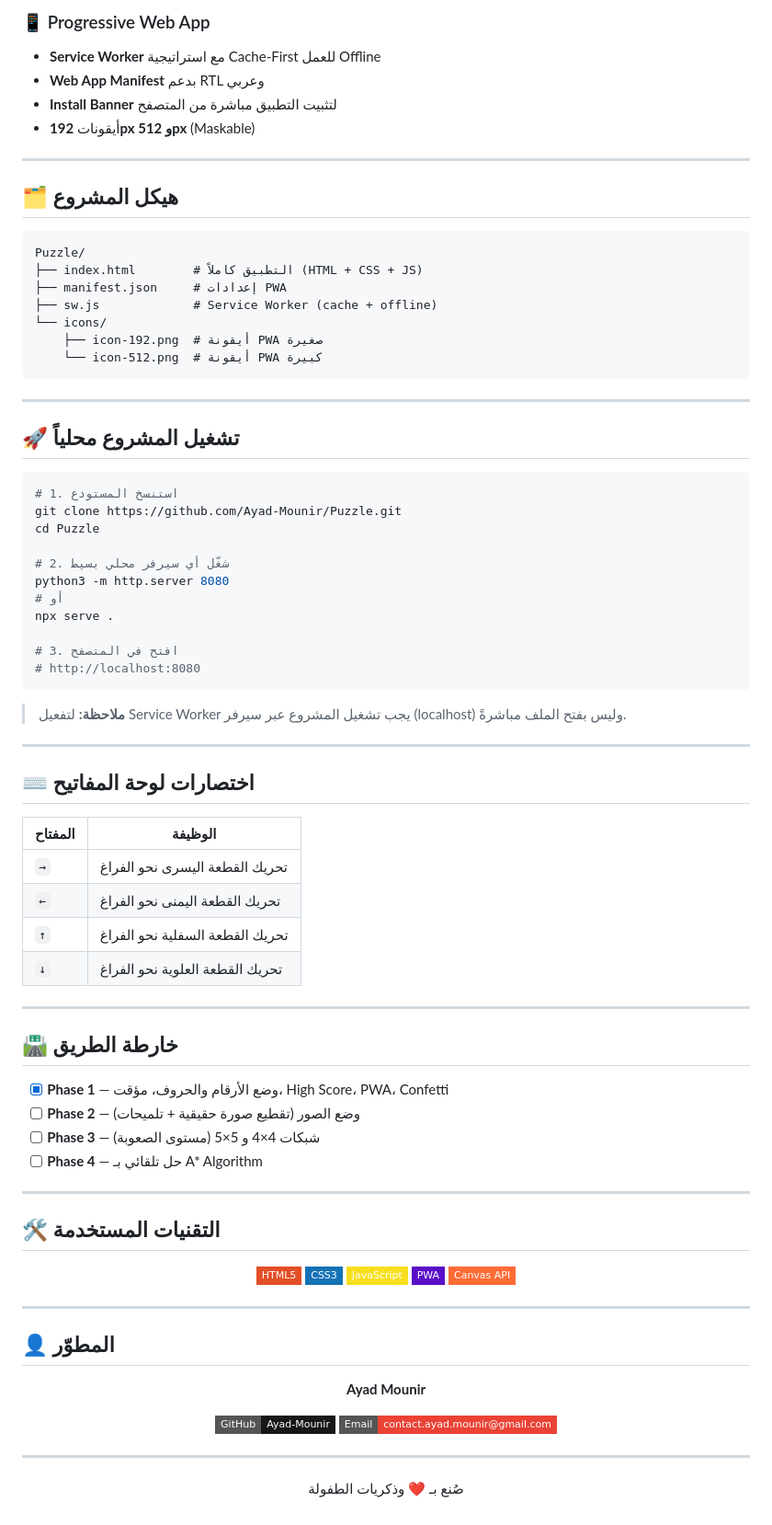
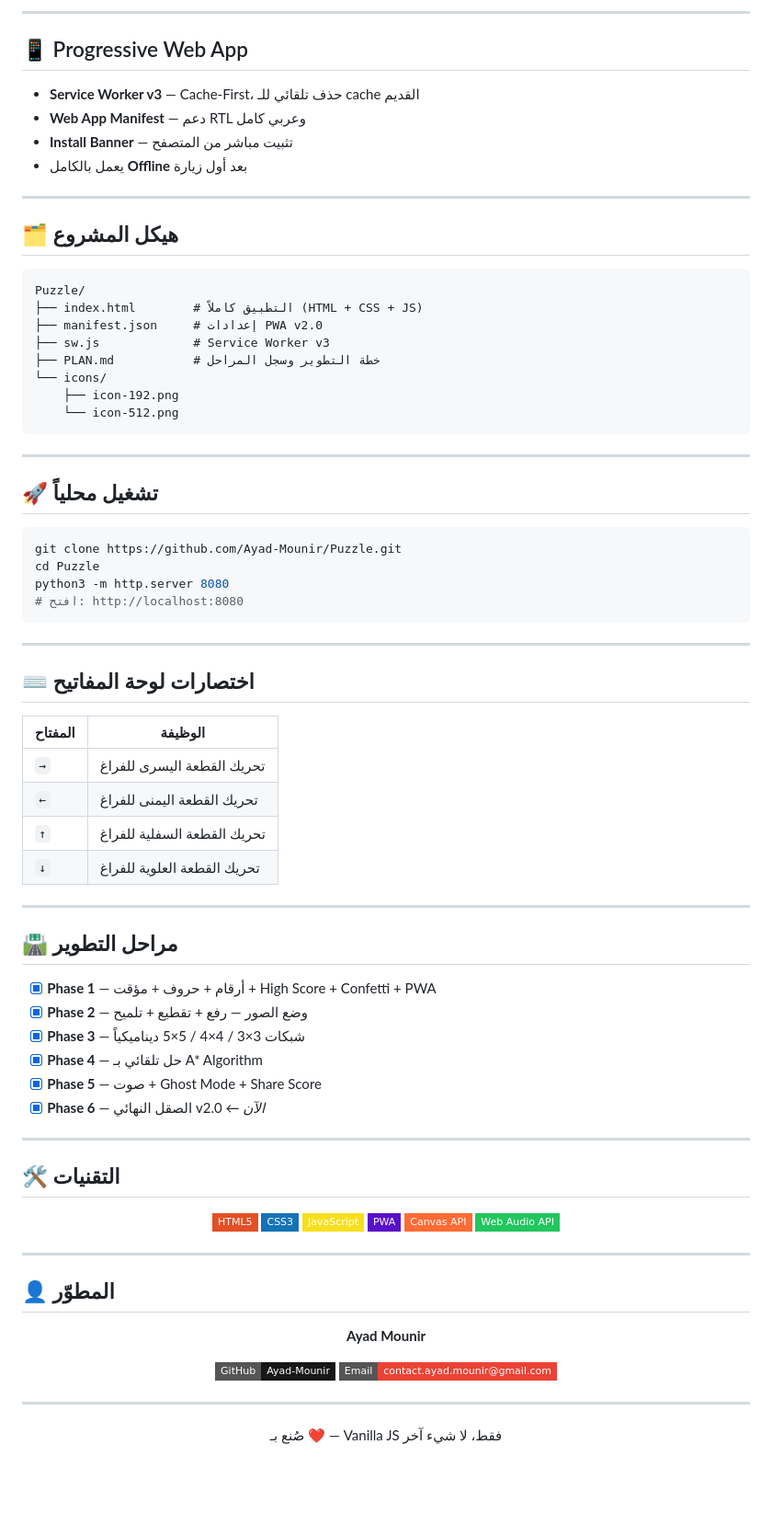
Before and after one commit to Ayad-Mounir/Puzzle, a Markdown page: README.md, the part around one of its changes. Shown at 92% size. Drawn GitHub-style; badges without logos; blank space fills up the shorter version.

````diff
--- a/README.md
+++ b/README.md
@@ -75,9 +96,12 @@
 
-### 📱 Progressive Web App
-- **Service Worker** مع استراتيجية Cache-First للعمل Offline
-- **Web App Manifest** بدعم RTL وعربي
-- **Install Banner** لتثبيت التطبيق مباشرة من المتصفح
-- أيقونات **192px و 512px** (Maskable)
+---
+
+## 📱 Progressive Web App
+
+- **Service Worker v3** — Cache-First، حذف تلقائي للـ cache القديم
+- **Web App Manifest** — دعم RTL وعربي كامل
+- **Install Banner** — تثبيت مباشر من المتصفح
+- يعمل بالكامل **Offline** بعد أول زيارة
 
 ---
 
@@ -86,32 +110,24 @@
 ```
 Puzzle/
 ├── index.html        # التطبيق كاملاً (HTML + CSS + JS)
-├── manifest.json     # إعدادات PWA
-├── sw.js             # Service Worker (cache + offline)
+├── manifest.json     # إعدادات PWA v2.0
+├── sw.js             # Service Worker v3
+├── PLAN.md           # خطة التطوير وسجل المراحل
 └── icons/
-    ├── icon-192.png  # أيقونة PWA صغيرة
-    └── icon-512.png  # أيقونة PWA كبيرة
+    ├── icon-192.png
+    └── icon-512.png
 ```
 
 ---
 
-## 🚀 تشغيل المشروع محلياً
+## 🚀 تشغيل محلياً
 
 ```bash
-# 1. استنسخ المستودع
 git clone https://github.com/Ayad-Mounir/Puzzle.git
 cd Puzzle
-
-# 2. شغّل أي سيرفر محلي بسيط
 python3 -m http.server 8080
-# أو
-npx serve .
-
-# 3. افتح في المتصفح
-# http://localhost:8080
+# افتح: http://localhost:8080
 ```
-
-> **ملاحظة:** لتفعيل Service Worker يجب تشغيل المشروع عبر سيرفر (localhost) وليس بفتح الملف مباشرةً.
 
 ---
 
@@ -119,23 +135,25 @@ npx serve .
 
 | المفتاح | الوظيفة |
 |---------|---------|
-| `→` | تحريك القطعة اليسرى نحو الفراغ |
-| `←` | تحريك القطعة اليمنى نحو الفراغ |
-| `↑` | تحريك القطعة السفلية نحو الفراغ |
-| `↓` | تحريك القطعة العلوية نحو الفراغ |
+| `→` | تحريك القطعة اليسرى للفراغ |
+| `←` | تحريك القطعة اليمنى للفراغ |
+| `↑` | تحريك القطعة السفلية للفراغ |
+| `↓` | تحريك القطعة العلوية للفراغ |
 
 ---
 
-## 🛣️ خارطة الطريق
+## 🛣️ مراحل التطوير
 
-- [x] **Phase 1** — وضع الأرقام والحروف، مؤقت، High Score، PWA، Confetti
-- [ ] **Phase 2** — وضع الصور (تقطيع صورة حقيقية + تلميحات)
-- [ ] **Phase 3** — شبكات 4×4 و 5×5 (مستوى الصعوبة)
-- [ ] **Phase 4** — حل تلقائي بـ A* Algorithm
+- [x] **Phase 1** — أرقام + حروف + مؤقت + High Score + Confetti + PWA
+- [x] **Phase 2** — وضع الصور — رفع + تقطيع + تلميح
+- [x] **Phase 3** — شبكات 3×3 / 4×4 / 5×5 ديناميكياً
+- [x] **Phase 4** — حل تلقائي بـ A* Algorithm
+- [x] **Phase 5** — صوت + Ghost Mode + Share Score
+- [x] **Phase 6** — الصقل النهائي v2.0 ← *الآن*
 
 ---
 
-## 🛠 التقنيات المستخدمة
+## 🛠 التقنيات
 
 <div align="center">
 
@@ -144,6 +162,7 @@ npx serve .
 ![JavaScript](https://img.shields.io/badge/JavaScript-F7DF1E?style=flat-square&logo=javascript&logoColor=black)
 ![PWA](https://img.shields.io/badge/PWA-5A0FC8?style=flat-square&logo=pwa&logoColor=white)
 ![Canvas API](https://img.shields.io/badge/Canvas_API-FF6B35?style=flat-square)
+![Web Audio API](https://img.shields.io/badge/Web_Audio_API-22c55e?style=flat-square)
 
 </div>
 
@@ -164,6 +183,6 @@ npx serve .
 
 <div align="center">
 
-صُنع بـ ❤️ وذكريات الطفولة
+صُنع بـ ❤️ — Vanilla JS فقط، لا شيء آخر
 
 </div>
````
Also changed, not shown: other parts of README.md (+54 -33 lines).
